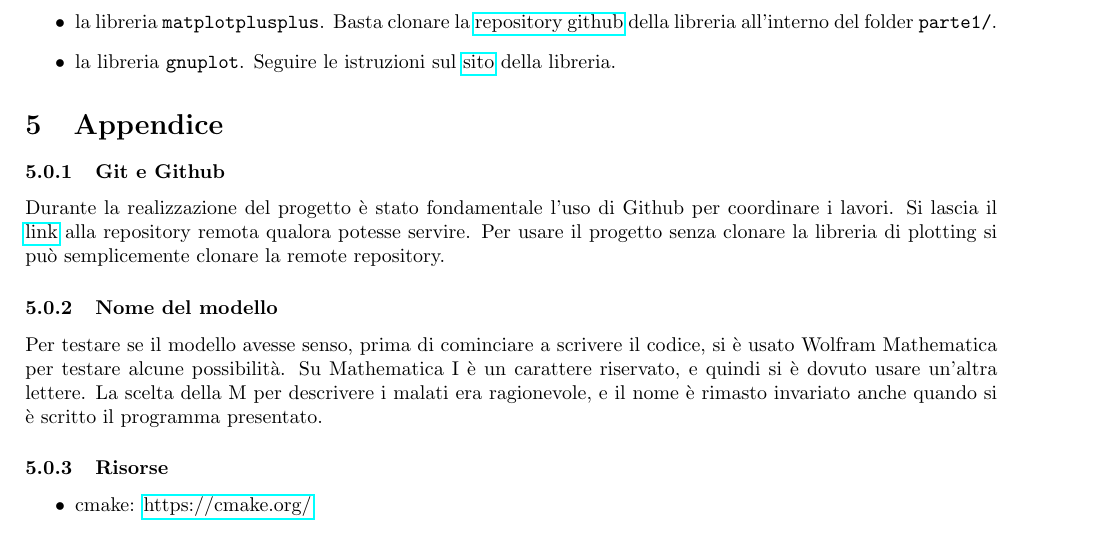
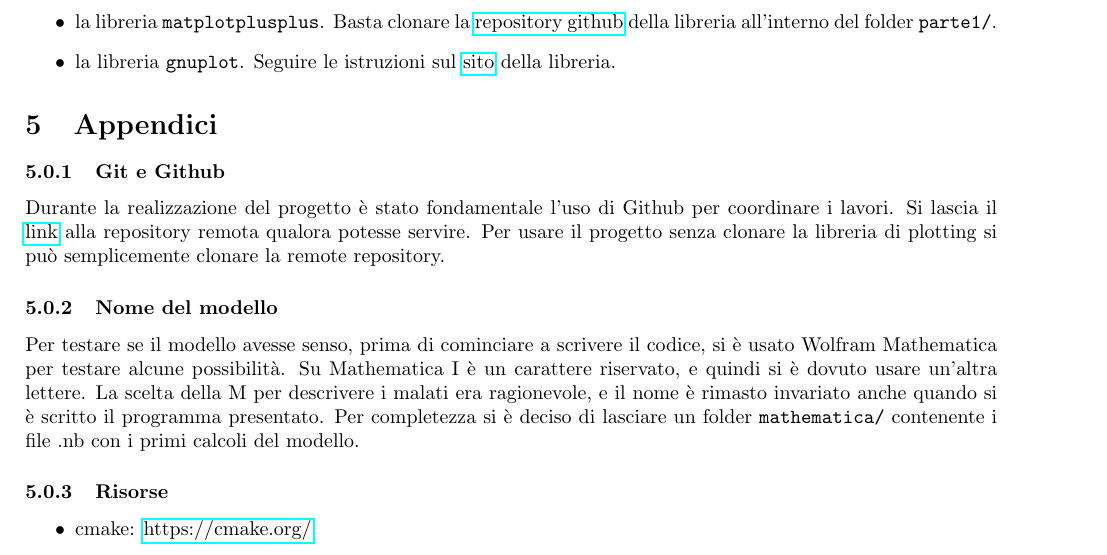
Before and after one commit to giuliopastorello/progetto_SMRV, a LaTeX document (parte1/latex/parte1.tex): part of page 5 of 5, cut so that both start at the same text. Compiled offline with pdfLaTeX.

Commit message:
fine relazione 1

```diff
--- a/parte1/latex/parte1.tex
+++ b/parte1/latex/parte1.tex
@@ -352,7 +352,7 @@ Per il progetto è necessario avere:
     \item la libreria \verb|gnuplot|. Seguire le istruzioni sul
     \href{http://www.gnuplot.info}{sito} della libreria.
 \end{itemize}
-\section{Appendice}
+\section{Appendici}
 \subsubsection{Git e Github}
 Durante la realizzazione del progetto è stato fondamentale l'uso di
 Github per coordinare i lavori. Si lascia il
@@ -366,7 +366,9 @@ il codice, si è usato Wolfram Mathematica per testare alcune
 possibilità. Su Mathematica I è un carattere riservato, e quindi si
 è dovuto usare un'altra lettere. La scelta della M per descrivere i
 malati era ragionevole, e il nome è rimasto invariato anche quando
-si è scritto il programma presentato.
+si è scritto il programma presentato. Per completezza si è deciso di
+lasciare un folder \verb|mathematica/| contenente i file .nb con i
+primi calcoli del modello.
 \subsubsection{Risorse}
 \begin{itemize}
     \item cmake: \href{https://cmake.org/}{https://cmake.org/}
```
Also changed, not shown: parte1/latex/parte1.pdf.
